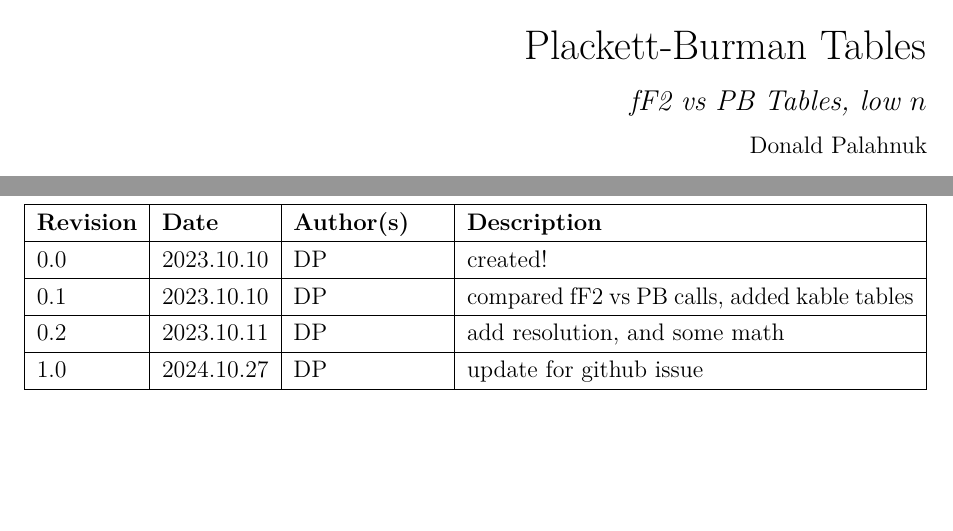
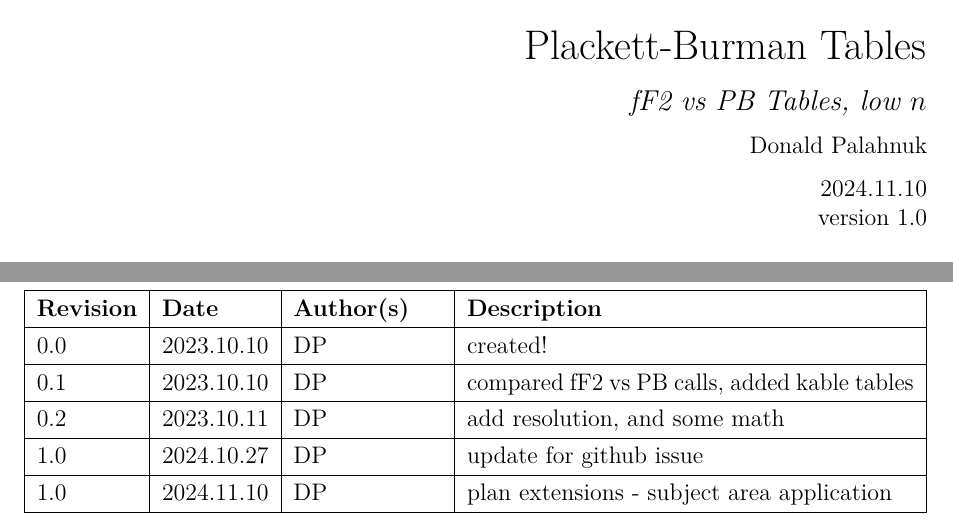
Before and after one commit to DonniePalahnuk/PBTables, an R Markdown document (PBTables1.Rmd): two parts of pages 1 and 2 of 16, joined at a grey line, cut so that both start at the same text, the shorter picture padded with empty space. The pictures show the output file PBTables1.pdf that the author committed with the source.

Commit message:
snap_1_10
planned extensions - for subject area application

```diff
--- a/PBTables1.Rmd
+++ b/PBTables1.Rmd
@@ -113,6 +113,7 @@ knitr::opts_chunk$set(warning = FALSE, message = FALSE, fig.pos = 'h')
   \vhEntry{0.1}{2023.10.10}{DP}{compared fF2 vs PB calls, added kable tables}
   \vhEntry{0.2}{2023.10.11}{DP}{add resolution, and some math}
   \vhEntry{1.0}{2024.10.27}{DP}{update for github issue}
+  \vhEntry{1.0}{2024.11.10}{DP}{plan extensions - subject area application}
 \end{versionhistory}
 
 \newpage
```
Also changed, not shown: PBTables1.pdf, PBTables1.tex, 1 other file.
